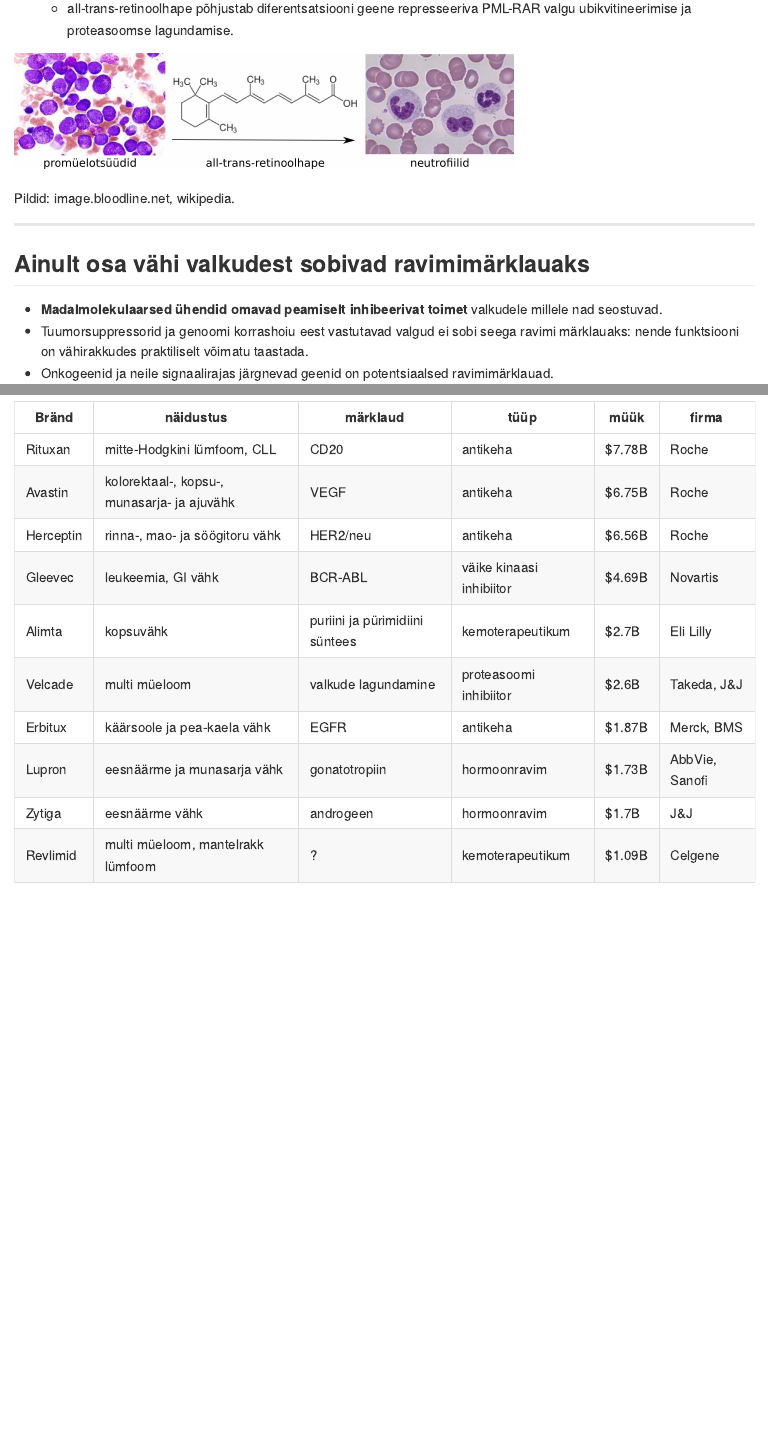
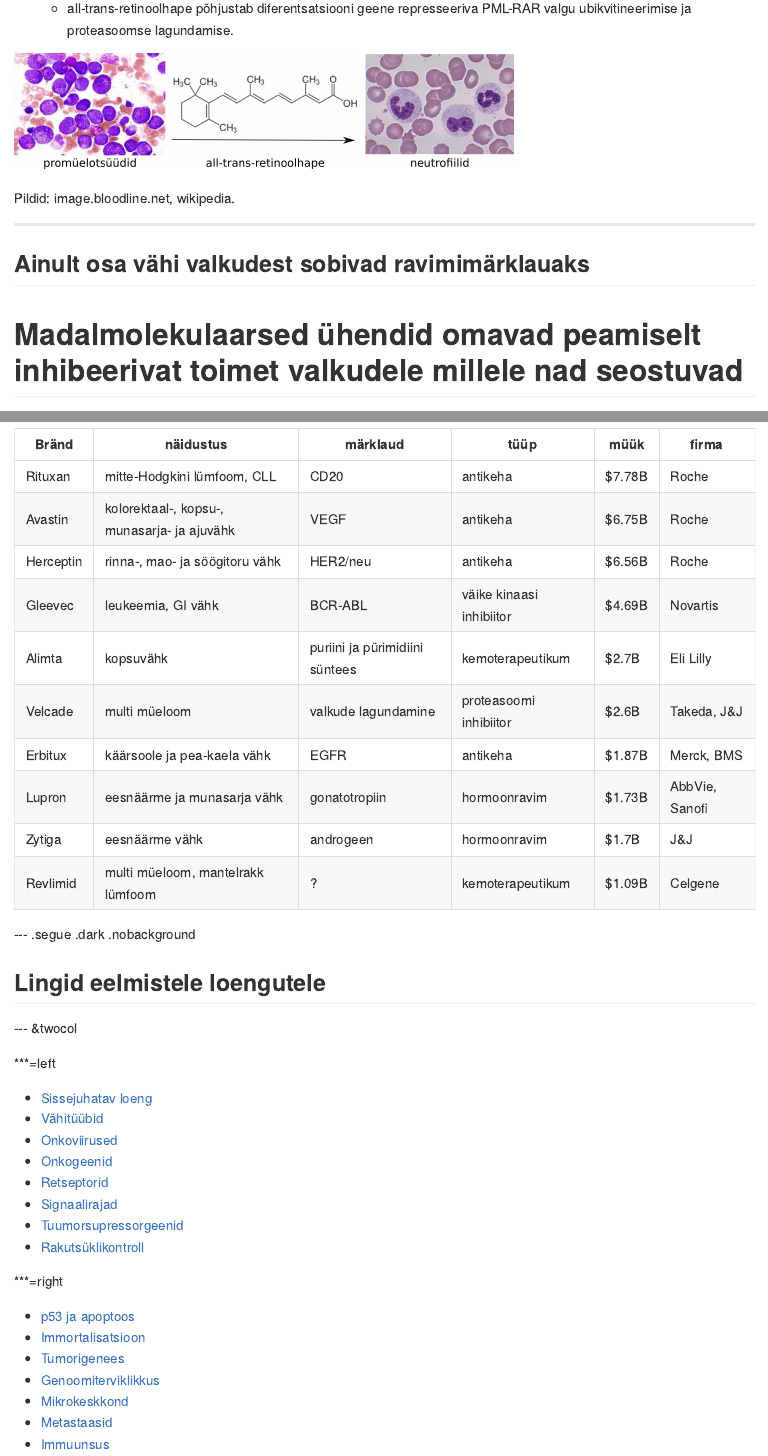
Before and after one commit to Onkobioloogia/Vahiravim, an R Markdown document (index.Rmd): the page in a window 1100 px wide, from 2790 px down, and a second part further down, joined at a grey line. The pictures show the output file index.md that the author committed with the source, drawn offline in the style of GitHub.

Commit message:
publishing deck

```diff
--- a/index.Rmd
+++ b/index.Rmd
@@ -205,7 +205,7 @@
 ---
 
 ## Ainult osa vähi valkudest sobivad ravimimärklauaks
+# Madalmolekulaarsed ühendid omavad peamiselt inhibeerivat toimet valkudele millele nad seostuvad
 
-- **Madalmolekulaarsed ühendid omavad peamiselt inhibeerivat toimet** valkudele millele nad seostuvad.
 - Tuumorsuppressorid ja genoomi korrashoiu eest vastutavad valgud ei sobi seega ravimi märklauaks: nende funktsiooni on vähirakkudes praktiliselt võimatu taastada.
 - Onkogeenid ja neile signaalirajas järgnevad geenid on potentsiaalsed ravimimärklauad.
@@ -273,3 +279,31 @@
 Lupron | eesnäärme ja munasarja vähk | gonatotropiin | hormoonravim | $1.73B |AbbVie, Sanofi
 Zytiga | eesnäärme vähk | androgeen | hormoonravim | $1.7B | J&J
 Revlimid | multi müeloom, mantelrakk lümfoom | ? | kemoterapeutikum | $1.09B | Celgene
+
+--- .segue .dark .nobackground
+
+## Lingid eelmistele loengutele
+
+--- &twocol
+
+***=left
+
+- [Sissejuhatav loeng](http://rpubs.com/tapa741/sissejuhatus)
+- [Vähitüübid](http://rpubs.com/tapa741/vahityybid)
+- [Onkoviirused](http://tpall.github.io/Onkoviirused)
+- [Onkogeenid](http://tpall.github.io/Onkogeenid)
+- [Retseptorid](http://tpall.github.io/Retseptorid)
+- [Signaalirajad](http://tpall.github.io/Signaalirajad)
+- [Tuumorsupressorgeenid](http://tpall.github.io/Tuumorsupressorid)
+- [Rakutsüklikontroll](http://tpall.github.io/Rakutsyklikontroll)
+
+
+***=right
+
+- [p53 ja apoptoos](http://tpall.github.io/p53-ja-apoptoos)
+- [Immortalisatsioon](http://tpall.github.io/Immortalisatsioon)
+- [Tumorigenees](http://tpall.github.io/Tumorigenees)
+- [Genoomiterviklikkus](http://tpall.github.io/Genoomiterviklikkus)
+- [Mikrokeskkond](http://tpall.github.io/Mikrokeskkond)
+- [Metastaasid](http://tpall.github.io/Metastaas)
+- [Immuunsus](http://tpall.github.io/Immuunsus)
```
Also changed, not shown: assets/img/her-main-lg.jpg (added), index.html, index.md, index.Rmd (8 more changed lines).
